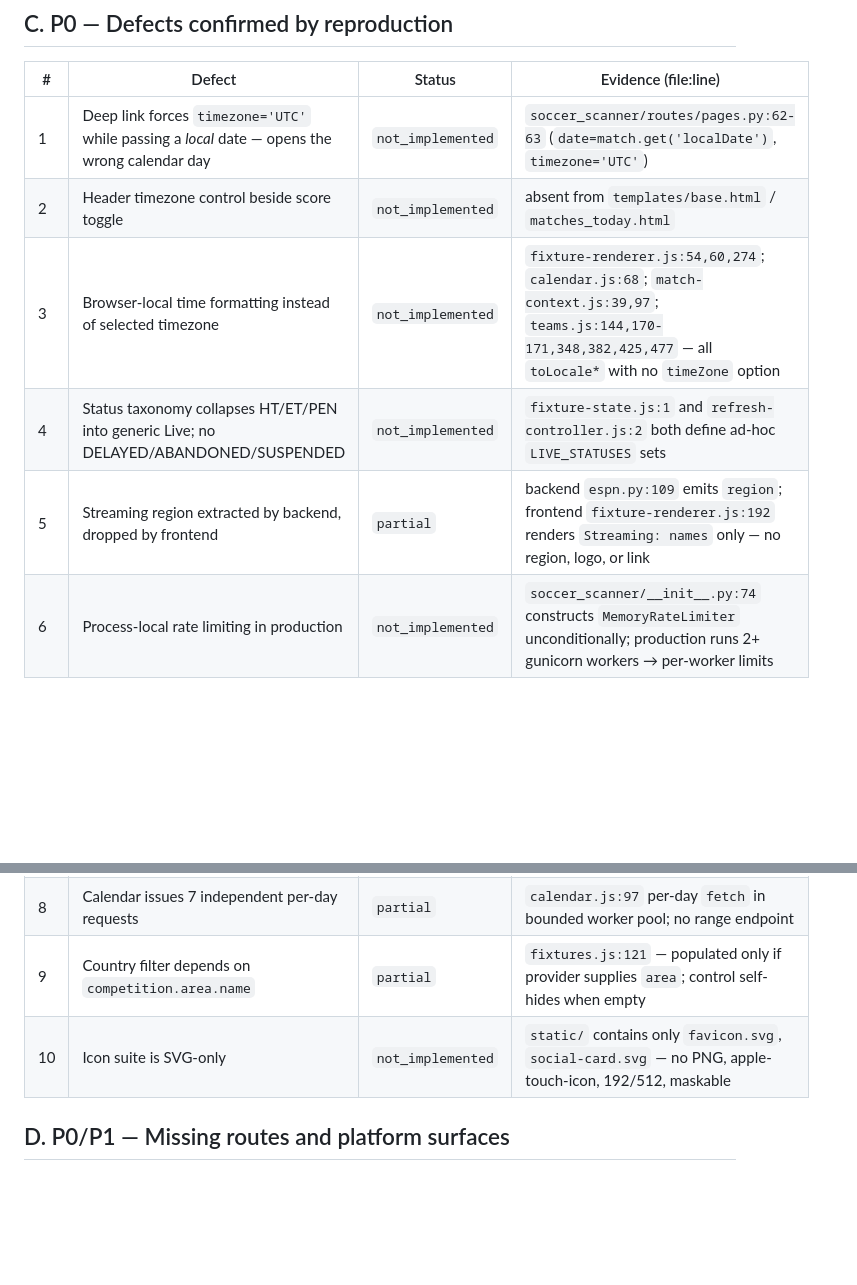
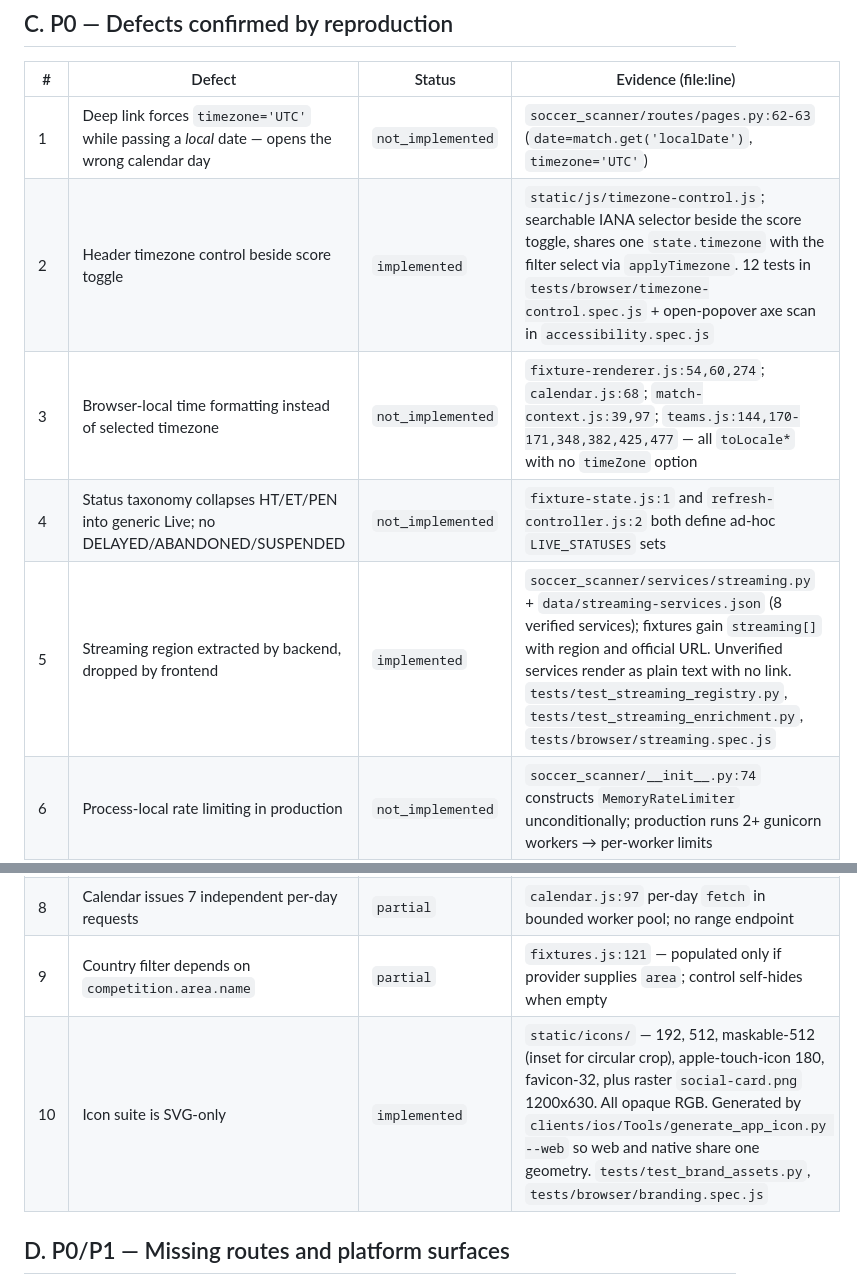
Before and after one commit to leifheaney5/SOCCER-SCANNER, a Markdown page: docs/audits/2026-08-04-recommendation-validation.md, 2 parts joined by grey strips. Drawn GitHub-style; blank space fills up the shorter version.

Commit message:
docs: mark the remaining P0 rows implemented with test evidence
Header timezone control, streaming region rendering and the icon suite
each move to implemented, with the covering tests named.

```diff
--- a/docs/audits/2026-08-04-recommendation-validation.md
+++ b/docs/audits/2026-08-04-recommendation-validation.md
@@ -96,15 +96,15 @@ Variables present (values redacted): `DATABASE_URL`, `REDIS_URL`, `OPS_ADMIN_TOK
 | # | Defect | Status | Evidence (file:line) |
 | --- | --- | --- | --- |
 | 1 | Deep link forces `timezone='UTC'` while passing a *local* date — opens the wrong calendar day | `not_implemented` | `soccer_scanner/routes/pages.py:62-63` (`date=match.get('localDate')`, `timezone='UTC'`) |
-| 2 | Header timezone control beside score toggle | `not_implemented` | absent from `templates/base.html` / `matches_today.html` |
+| 2 | Header timezone control beside score toggle | `implemented` | `static/js/timezone-control.js`; searchable IANA selector beside the score toggle, shares one `state.timezone` with the filter select via `applyTimezone`. 12 tests in `tests/browser/timezone-control.spec.js` + open-popover axe scan in `accessibility.spec.js` |
 | 3 | Browser-local time formatting instead of selected timezone | `not_implemented` | `fixture-renderer.js:54,60,274`; `calendar.js:68`; `match-context.js:39,97`; `teams.js:144,170-171,348,382,425,477` — all `toLocale*` with no `timeZone` option |
 | 4 | Status taxonomy collapses HT/ET/PEN into generic Live; no DELAYED/ABANDONED/SUSPENDED | `not_implemented` | `fixture-state.js:1` and `refresh-controller.js:2` both define ad-hoc `LIVE_STATUSES` sets |
-| 5 | Streaming region extracted by backend, dropped by frontend | `partial` | backend `espn.py:109` emits `region`; frontend `fixture-renderer.js:192` renders `Streaming: names` only — no region, logo, or link |
+| 5 | Streaming region extracted by backend, dropped by frontend | `implemented` | `soccer_scanner/services/streaming.py` + `data/streaming-services.json` (8 verified services); fixtures gain `streaming[]` with region and official URL. Unverified services render as plain text with no link. `tests/test_streaming_registry.py`, `tests/test_streaming_enrichment.py`, `tests/browser/streaming.spec.js` |
 | 6 | Process-local rate limiting in production | `not_implemented` | `soccer_scanner/__init__.py:74` constructs `MemoryRateLimiter` unconditionally; production runs 2+ gunicorn workers → per-worker limits |
 | 7 | Standings season hardcoded | `not_implemented` | `templates/league_tables.html:21-26` — literal SofaScore season IDs and `25/26` labels |
 | 8 | Calendar issues 7 independent per-day requests | `partial` | `calendar.js:97` per-day `fetch` in bounded worker pool; no range endpoint |
 | 9 | Country filter depends on `competition.area.name` | `partial` | `fixtures.js:121` — populated only if provider supplies `area`; control self-hides when empty |
-| 10 | Icon suite is SVG-only | `not_implemented` | `static/` contains only `favicon.svg`, `social-card.svg` — no PNG, apple-touch-icon, 192/512, maskable |
+| 10 | Icon suite is SVG-only | `implemented` | `static/icons/` — 192, 512, maskable-512 (inset for circular crop), apple-touch-icon 180, favicon-32, plus raster `social-card.png` 1200x630. All opaque RGB. Generated by `clients/ios/Tools/generate_app_icon.py --web` so web and native share one geometry. `tests/test_brand_assets.py`, `tests/browser/branding.spec.js` |
 
 ## D. P0/P1 — Missing routes and platform surfaces
 
```
